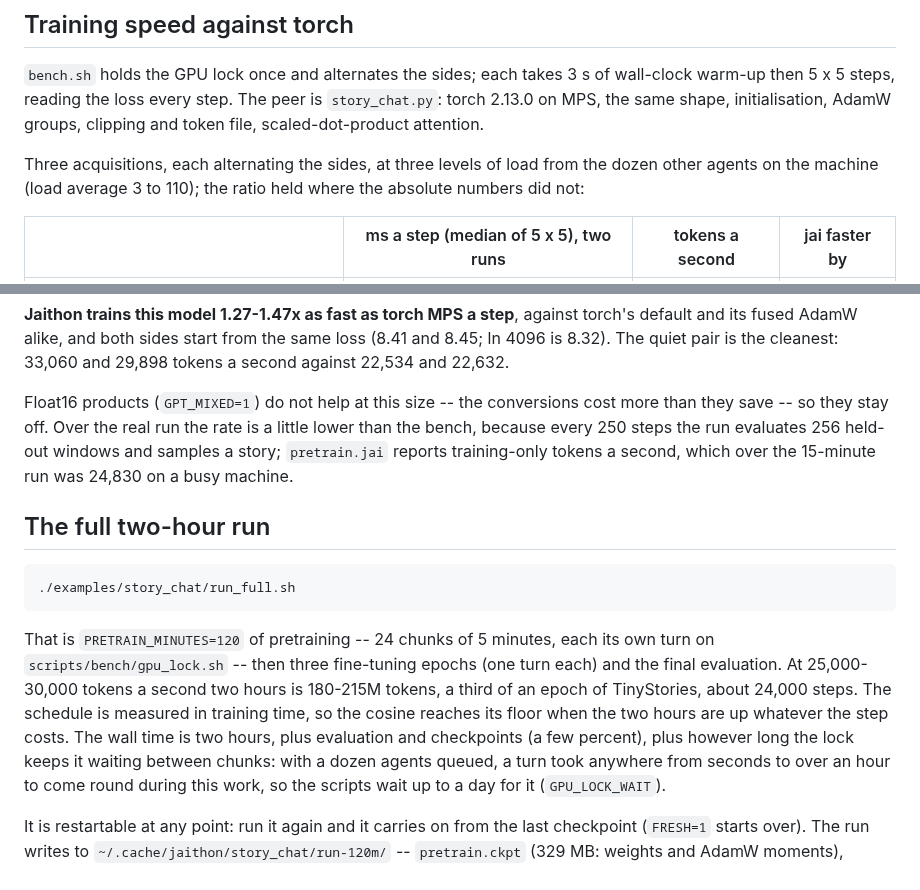
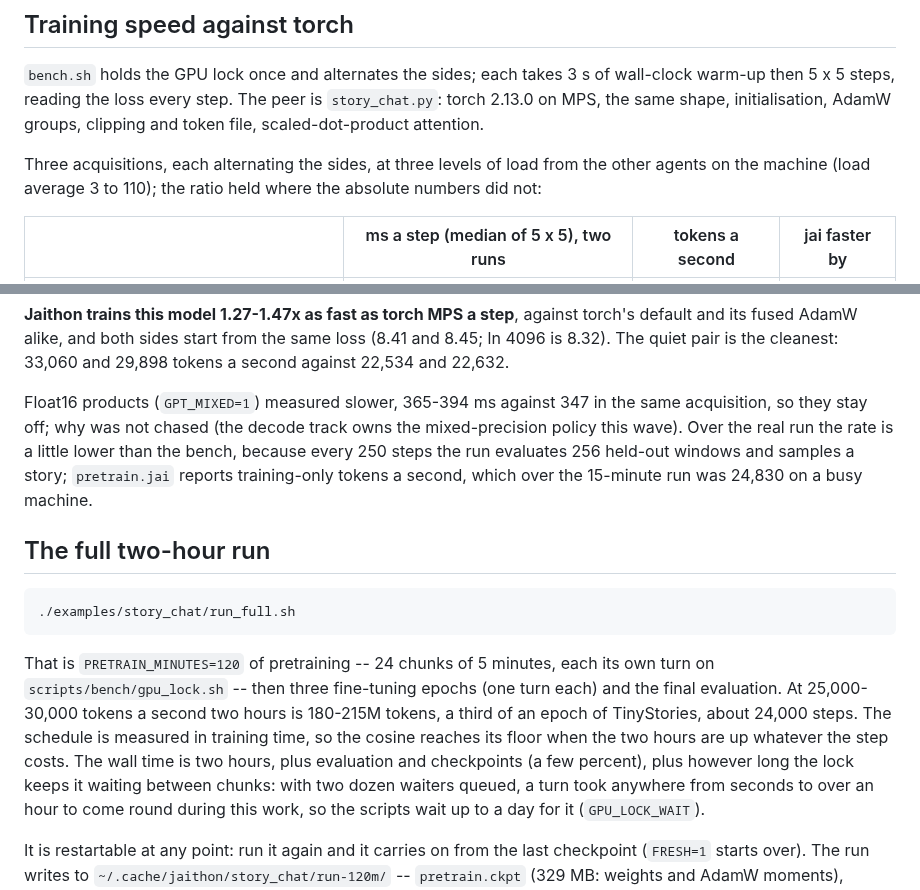
Before and after one commit to abhiramasonny/jaithon, a Markdown page: examples/story_chat/README.md, 2 parts joined by grey strips. Drawn GitHub-style.

Commit message:
story chat readme: fp16 stated as measured

```diff
--- a/examples/story_chat/README.md
+++ b/examples/story_chat/README.md
@@ -263,8 +263,8 @@ wall-clock warm-up then 5 x 5 steps, reading the loss every step. The peer is
 groups, clipping and token file, scaled-dot-product attention.
 
 Three acquisitions, each alternating the sides, at three levels of load from
-the dozen other agents on the machine (load average 3 to 110); the ratio held
-where the absolute numbers did not:
+the other agents on the machine (load average 3 to 110); the ratio held where
+the absolute numbers did not:
 
 | | ms a step (median of 5 x 5), two runs | tokens a second | jai faster by |
 |---|---|---|---|
@@ -281,8 +281,9 @@ torch's default and its fused AdamW alike, and both sides start from the same
 loss (8.41 and 8.45; ln 4096 is 8.32). The quiet pair is the cleanest: 33,060
 and 29,898 tokens a second against 22,534 and 22,632.
 
-Float16 products (`GPT_MIXED=1`) do not help at this size -- the conversions
-cost more than they save -- so they stay off. Over the real run the rate is a
+Float16 products (`GPT_MIXED=1`) measured slower, 365-394 ms against 347 in
+the same acquisition, so they stay off; why was not chased (the decode track
+owns the mixed-precision policy this wave). Over the real run the rate is a
 little lower than the bench, because every 250 steps the run evaluates 256
 held-out windows and samples a story; `pretrain.jai` reports training-only
 tokens a second, which over the 15-minute run was 24,830 on a busy machine.
@@ -300,7 +301,7 @@ hours is 180-215M tokens, a third of an epoch of TinyStories, about 24,000
 steps. The schedule is measured in training time, so the cosine reaches its
 floor when the two hours are up whatever the step costs. The wall time is two
 hours, plus evaluation and checkpoints (a few percent), plus however long the
-lock keeps it waiting between chunks: with a dozen agents queued, a turn took
+lock keeps it waiting between chunks: with two dozen waiters queued, a turn took
 anywhere from seconds to over an hour to come round during this work, so the
 scripts wait up to a day for it (`GPU_LOCK_WAIT`).
 
```
